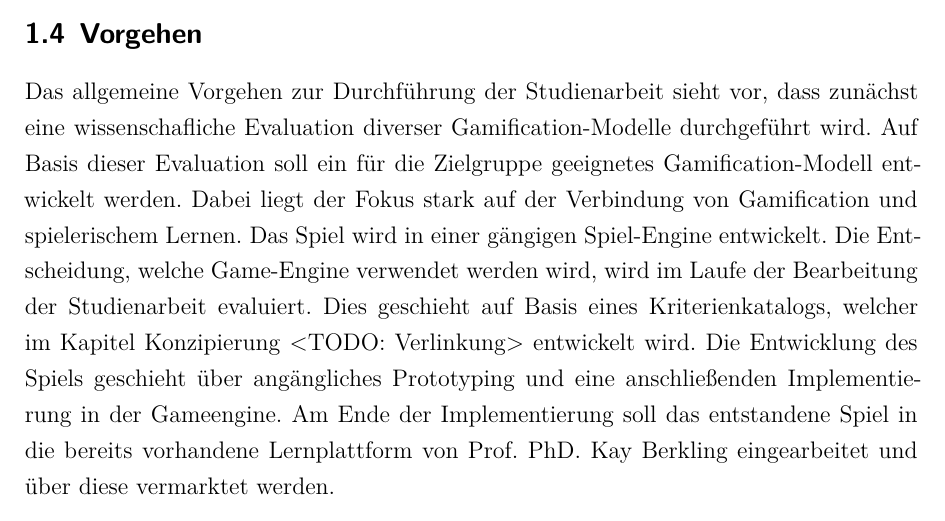
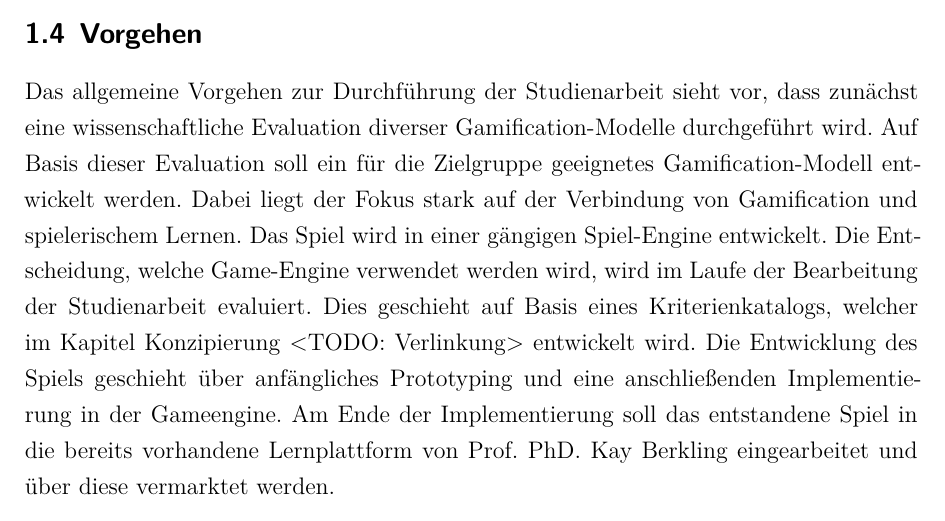
Before and after one commit to dhbwse/the-project, a LaTeX document (dokumentation/dokumentation.tex, which reads dokumentation/einleitung.tex): part of page 7 of 10, cut so that both start at the same text. Compiled offline with XeLaTeX; an older LaTeX class or package is replaced by its successor.

Commit message:
einleitung: rechtschreibung korregiert

```diff
--- a/dokumentation/einleitung.tex
+++ b/dokumentation/einleitung.tex
@@ -41,6 +41,6 @@
 	Im Bereich der Spieleentwicklung wird auf eine eigenständige Entwicklung von Charaktermodellen und Grafiken verzichtet. Diese werden über externe Quellen eingekauft und in die Anwendung integriert.
 
 \subsection{Vorgehen}
-	Das allgemeine Vorgehen zur Durchführung der Studienarbeit sieht vor, dass zunächst eine wissenschafliche Evaluation diverser Gamification-Modelle durchgeführt wird. Auf Basis dieser Evaluation soll ein für die Zielgruppe geeignetes Gamification-Modell entwickelt werden. Dabei liegt der Fokus stark auf der Verbindung von Gamification und spielerischem Lernen.
+	Das allgemeine Vorgehen zur Durchführung der Studienarbeit sieht vor, dass zunächst eine wissenschaftliche Evaluation diverser Gamification-Modelle durchgeführt wird. Auf Basis dieser Evaluation soll ein für die Zielgruppe geeignetes Gamification-Modell entwickelt werden. Dabei liegt der Fokus stark auf der Verbindung von Gamification und spielerischem Lernen.
 	Das Spiel wird in einer gängigen Spiel-Engine entwickelt. Die Entscheidung, welche Game-Engine verwendet werden wird, wird im Laufe der Bearbeitung der Studienarbeit evaluiert. Dies geschieht auf Basis eines Kriterienkatalogs, welcher im Kapitel Konzipierung <TODO: Verlinkung> entwickelt wird.
-	Die Entwicklung des Spiels geschieht über angängliches Prototyping und eine anschließenden Implementierung in der Gameengine. Am Ende der Implementierung soll das entstandene Spiel in die bereits vorhandene Lernplattform von Prof. PhD. Kay Berkling eingearbeitet und über diese vermarktet werden.
+	Die Entwicklung des Spiels geschieht über anfängliches Prototyping und eine anschließenden Implementierung in der Gameengine. Am Ende der Implementierung soll das entstandene Spiel in die bereits vorhandene Lernplattform von Prof. PhD. Kay Berkling eingearbeitet und über diese vermarktet werden.
```
